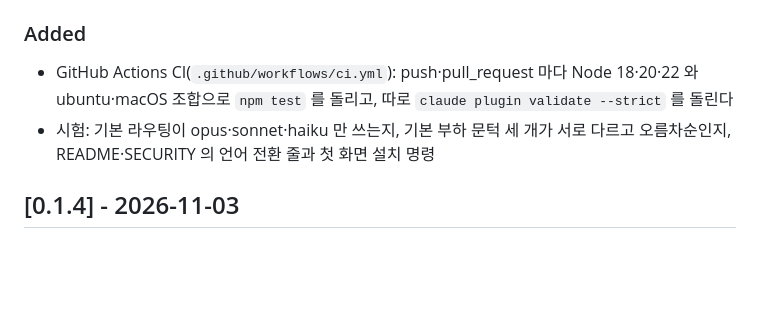
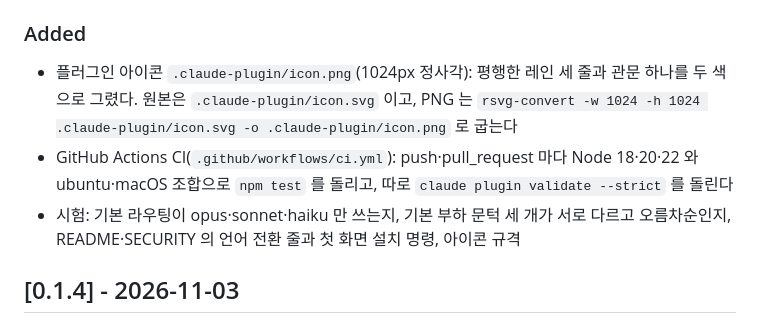
Before and after one commit to wook8170/lanekeeper, a Markdown page: CHANGELOG.md, the part around the change. Drawn GitHub-style; blank space fills up the shorter version.

Commit message:
feat: 플러그인 아이콘 추가(레인 세 줄과 관문 하나, SVG 원본에서 굽기)
Co-Authored-By: Claude Opus 5.5 <noreply@anthropic.com>
Claude-Session: https://claude.ai/code/session_013oJjRtoSKdN822hVGSi9B1

```diff
--- a/CHANGELOG.md
+++ b/CHANGELOG.md
@@ -17,8 +17,9 @@
 - 전역 git 설정이 없는 리눅스 CI 에서는 체크포인트 시험이 커밋 작성자를 찾지 못해 실패했다. 그래서 시험 `tests/safety-fixture.mjs` 가 작성자 정보를 직접 넣는다
 
 ### Added
+- 플러그인 아이콘 `.claude-plugin/icon.png`(1024px 정사각): 평행한 레인 세 줄과 관문 하나를 두 색으로 그렸다. 원본은 `.claude-plugin/icon.svg` 이고, PNG 는 `rsvg-convert -w 1024 -h 1024 .claude-plugin/icon.svg -o .claude-plugin/icon.png` 로 굽는다
 - GitHub Actions CI(`.github/workflows/ci.yml`): push·pull_request 마다 Node 18·20·22 와 ubuntu·macOS 조합으로 `npm test` 를 돌리고, 따로 `claude plugin validate --strict` 를 돌린다
-- 시험: 기본 라우팅이 opus·sonnet·haiku 만 쓰는지, 기본 부하 문턱 세 개가 서로 다르고 오름차순인지, README·SECURITY 의 언어 전환 줄과 첫 화면 설치 명령
+- 시험: 기본 라우팅이 opus·sonnet·haiku 만 쓰는지, 기본 부하 문턱 세 개가 서로 다르고 오름차순인지, README·SECURITY 의 언어 전환 줄과 첫 화면 설치 명령, 아이콘 규격
 
 ## [0.1.4] - 2026-11-03
 
```
Also changed, not shown: .claude-plugin/icon.png (added), 2 other files.
